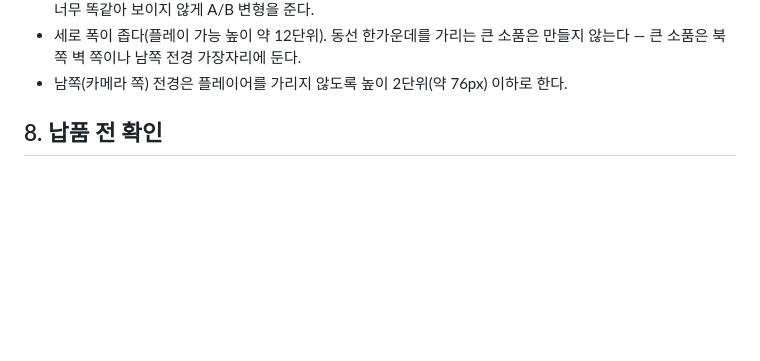
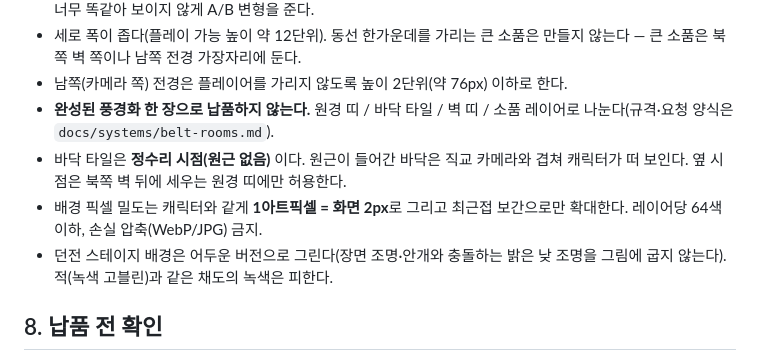
Before and after one commit to zxc14708-ui/arad-gunblade, a Markdown page: ART_GUIDE.md, the part around the change. Rendered like a GitHub page; blank space fills up the shorter version.

```diff
--- a/ART_GUIDE.md
+++ b/ART_GUIDE.md
@@ -91,6 +91,14 @@
 - 세로 폭이 좁다(플레이 가능 높이 약 12단위). 동선 한가운데를 가리는 큰
   소품은 만들지 않는다 — 큰 소품은 북쪽 벽 쪽이나 남쪽 전경 가장자리에 둔다.
 - 남쪽(카메라 쪽) 전경은 플레이어를 가리지 않도록 높이 2단위(약 76px) 이하로 한다.
+- **완성된 풍경화 한 장으로 납품하지 않는다.** 원경 띠 / 바닥 타일 / 벽 띠 /
+  소품 레이어로 나눈다(규격·요청 양식은 `docs/systems/belt-rooms.md`).
+- 바닥 타일은 **정수리 시점(원근 없음)** 이다. 원근이 들어간 바닥은 직교 카메라와
+  겹쳐 캐릭터가 떠 보인다. 옆 시점은 북쪽 벽 뒤에 세우는 원경 띠에만 허용한다.
+- 배경 픽셀 밀도는 캐릭터와 같게 **1아트픽셀 = 화면 2px**로 그리고 최근접
+  보간으로만 확대한다. 레이어당 64색 이하, 손실 압축(WebP/JPG) 금지.
+- 던전 스테이지 배경은 어두운 버전으로 그린다(장면 조명·안개와 충돌하는 밝은
+  낮 조명을 그림에 굽지 않는다). 적(녹색 고블린)과 같은 채도의 녹색은 피한다.
 
 ## 8. 납품 전 확인
 
```
Also changed, not shown: docs/systems/belt-rooms.md (+82 -11 lines).
